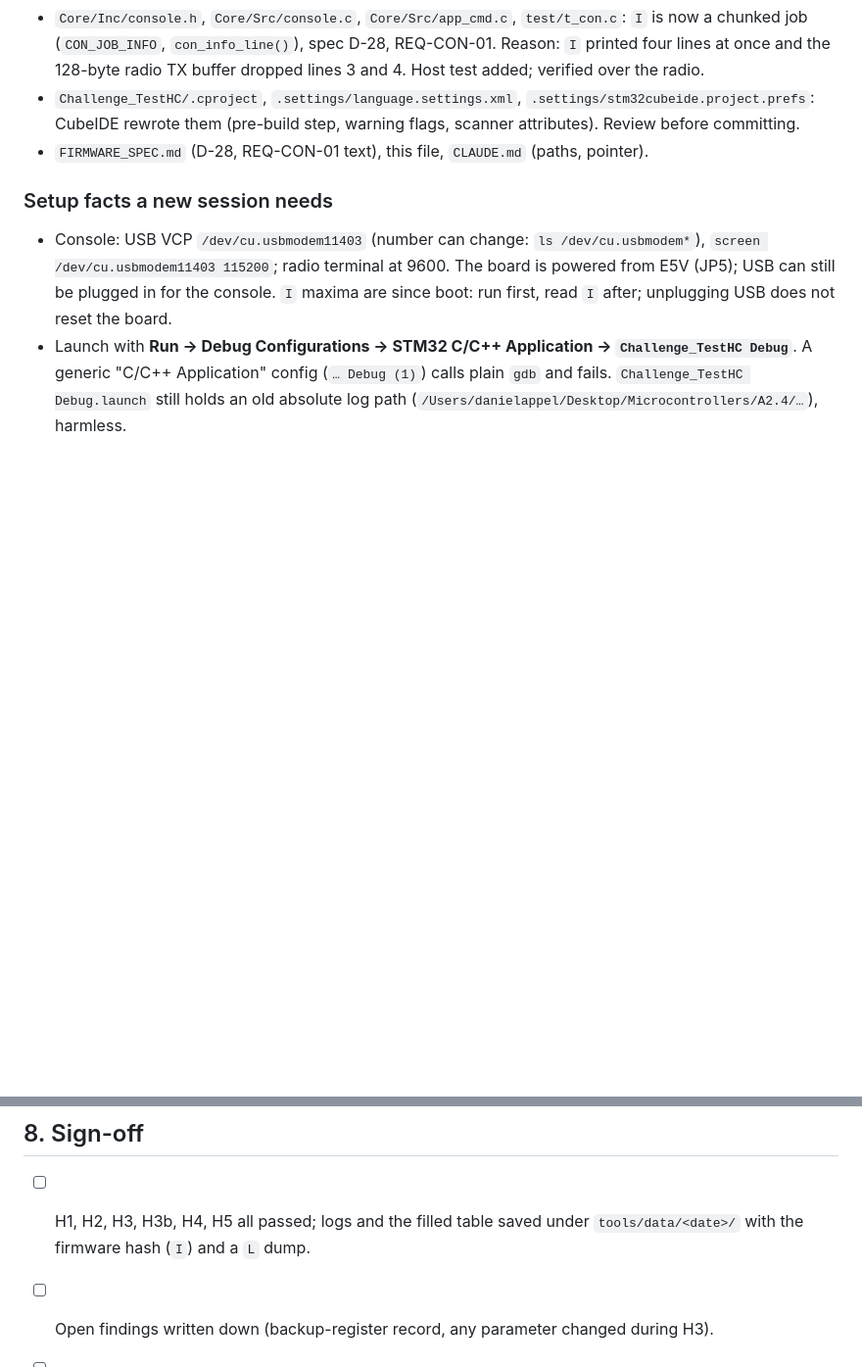
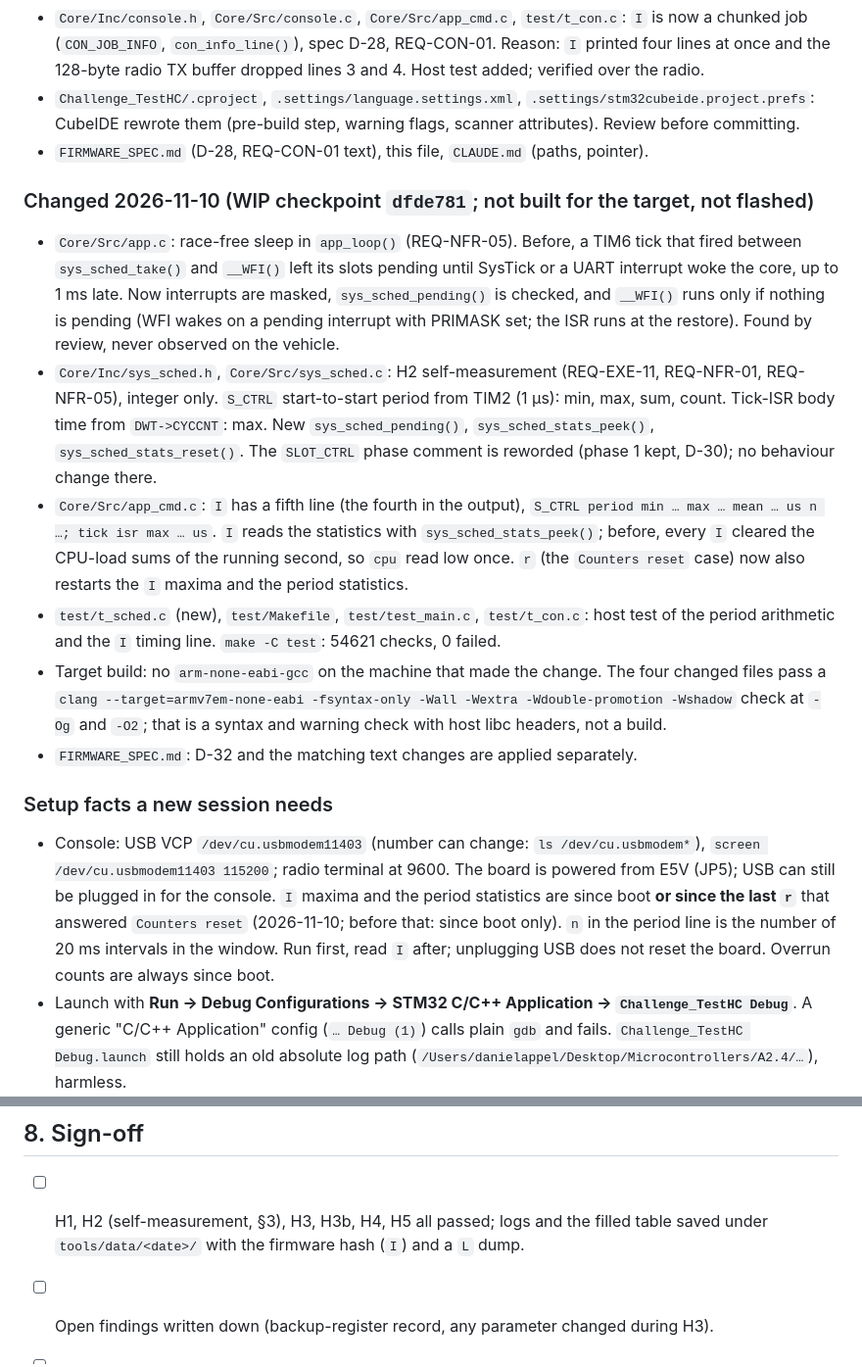
Before and after one commit to DanielHexZen/euromotion-tec, a Markdown page: PHASE0_COMMISSIONING.md, 2 parts joined by grey strips. Shown at 98% size. Rendered like a GitHub page; blank space fills up the shorter version.

```diff
--- a/PHASE0_COMMISSIONING.md
+++ b/PHASE0_COMMISSIONING.md
@@ -31,8 +32,16 @@ Mark each box and keep the console log of every step (`screen`/CubeIDE terminal
 - `Challenge_TestHC/.cproject`, `.settings/language.settings.xml`, `.settings/stm32cubeide.project.prefs`: CubeIDE rewrote them (pre-build step, warning flags, scanner attributes). Review before committing.
 - `FIRMWARE_SPEC.md` (D-28, REQ-CON-01 text), this file, `CLAUDE.md` (paths, pointer).
 
+### Changed 2026-11-10 (WIP checkpoint `dfde781`; not built for the target, not flashed)
+- `Core/Src/app.c`: race-free sleep in `app_loop()` (REQ-NFR-05). Before, a TIM6 tick that fired between `sys_sched_take()` and `__WFI()` left its slots pending until SysTick or a UART interrupt woke the core, up to 1 ms late. Now interrupts are masked, `sys_sched_pending()` is checked, and `__WFI()` runs only if nothing is pending (WFI wakes on a pending interrupt with PRIMASK set; the ISR runs at the restore). Found by review, never observed on the vehicle.
+- `Core/Inc/sys_sched.h`, `Core/Src/sys_sched.c`: H2 self-measurement (REQ-EXE-11, REQ-NFR-01, REQ-NFR-05), integer only. `S_CTRL` start-to-start period from TIM2 (1 µs): min, max, sum, count. Tick-ISR body time from `DWT->CYCCNT`: max. New `sys_sched_pending()`, `sys_sched_stats_peek()`, `sys_sched_stats_reset()`. The `SLOT_CTRL` phase comment is reworded (phase 1 kept, D-30); no behaviour change there.
+- `Core/Src/app_cmd.c`: `I` has a fifth line (the fourth in the output), `S_CTRL period min … max … mean … us n …; tick isr max … us`. `I` reads the statistics with `sys_sched_stats_peek()`; before, every `I` cleared the CPU-load sums of the running second, so `cpu` read low once. `r` (the `Counters reset` case) now also restarts the `I` maxima and the period statistics.
+- `test/t_sched.c` (new), `test/Makefile`, `test/test_main.c`, `test/t_con.c`: host test of the period arithmetic and the `I` timing line. `make -C test`: 54621 checks, 0 failed.
+- Target build: no `arm-none-eabi-gcc` on the machine that made the change. The four changed files pass a `clang --target=armv7em-none-eabi -fsyntax-only -Wall -Wextra -Wdouble-promotion -Wshadow` check at `-Og` and `-O2`; that is a syntax and warning check with host libc headers, not a build.
+- `FIRMWARE_SPEC.md`: D-32 and the matching text changes are applied separately.
+
 ### Setup facts a new session needs
-- Console: USB VCP `/dev/cu.usbmodem11403` (number can change: `ls /dev/cu.usbmodem*`), `screen /dev/cu.usbmodem11403 115200`; radio terminal at 9600. The board is powered from E5V (JP5); USB can still be plugged in for the console. `I` maxima are since boot: run first, read `I` after; unplugging USB does not reset the board.
+- Console: USB VCP `/dev/cu.usbmodem11403` (number can change: `ls /dev/cu.usbmodem*`), `screen /dev/cu.usbmodem11403 115200`; radio terminal at 9600. The board is powered from E5V (JP5); USB can still be plugged in for the console. `I` maxima and the period statistics are since boot **or since the last `r`** that answered `Counters reset` (2026-11-10; before that: since boot only). `n` in the period line is the number of 20 ms intervals in the window. Run first, read `I` after; unplugging USB does not reset the board. Overrun counts are always since boot.
 - Launch with **Run → Debug Configurations → STM32 C/C++ Application → `Challenge_TestHC Debug`**. A generic "C/C++ Application" config (`… Debug (1)`) calls plain `gdb` and fails. `Challenge_TestHC Debug.launch` still holds an old absolute log path (`/Users/danielappel/Desktop/Microcontrollers/A2.4/…`), harmless.
 - Pre-build step `../../tools/gen_build_info.sh` works (`build_info.h` is git-ignored, hash shows `-dirty`).
 - `7 bat absent` is expected: ADC1 is generated but `main.c` does not pass `.adc1` in `app_hw_t`, and the 47k/10k divider is not wired to PA0. Not needed for the phase-0 gate.
@@ -154,7 +193,7 @@ User observation: the vehicle physically drives slightly FARTHER than commanded
 
 ## 8. Sign-off
 
-- [ ] H1, H2, H3, H3b, H4, H5 all passed; logs and the filled table saved under `tools/data/<date>/` with the firmware hash (`I`) and a `L` dump.
+- [ ] H1, H2 (self-measurement, §3), H3, H3b, H4, H5 all passed; logs and the filled table saved under `tools/data/<date>/` with the firmware hash (`I`) and a `L` dump.
 - [ ] Open findings written down (backup-register record, any parameter changed during H3).
 - [ ] Commit: `Phase 0: restructure complete, H1–H5 passed (REQ-ARC-01..04, REQ-EXE-*, REQ-MOT-*, REQ-ENC-*, REQ-WHL-*, REQ-DRV-*, REQ-PAR-*, REQ-CON-*)`.
 - [ ] `git tag phase0`. Delete the `#if 0` blocks in `main.c` (spec §16.3 step 3), rebuild, repeat one `D1000`.
```
Also changed, not shown: other parts of PHASE0_COMMISSIONING.md (+41 -10 lines).
